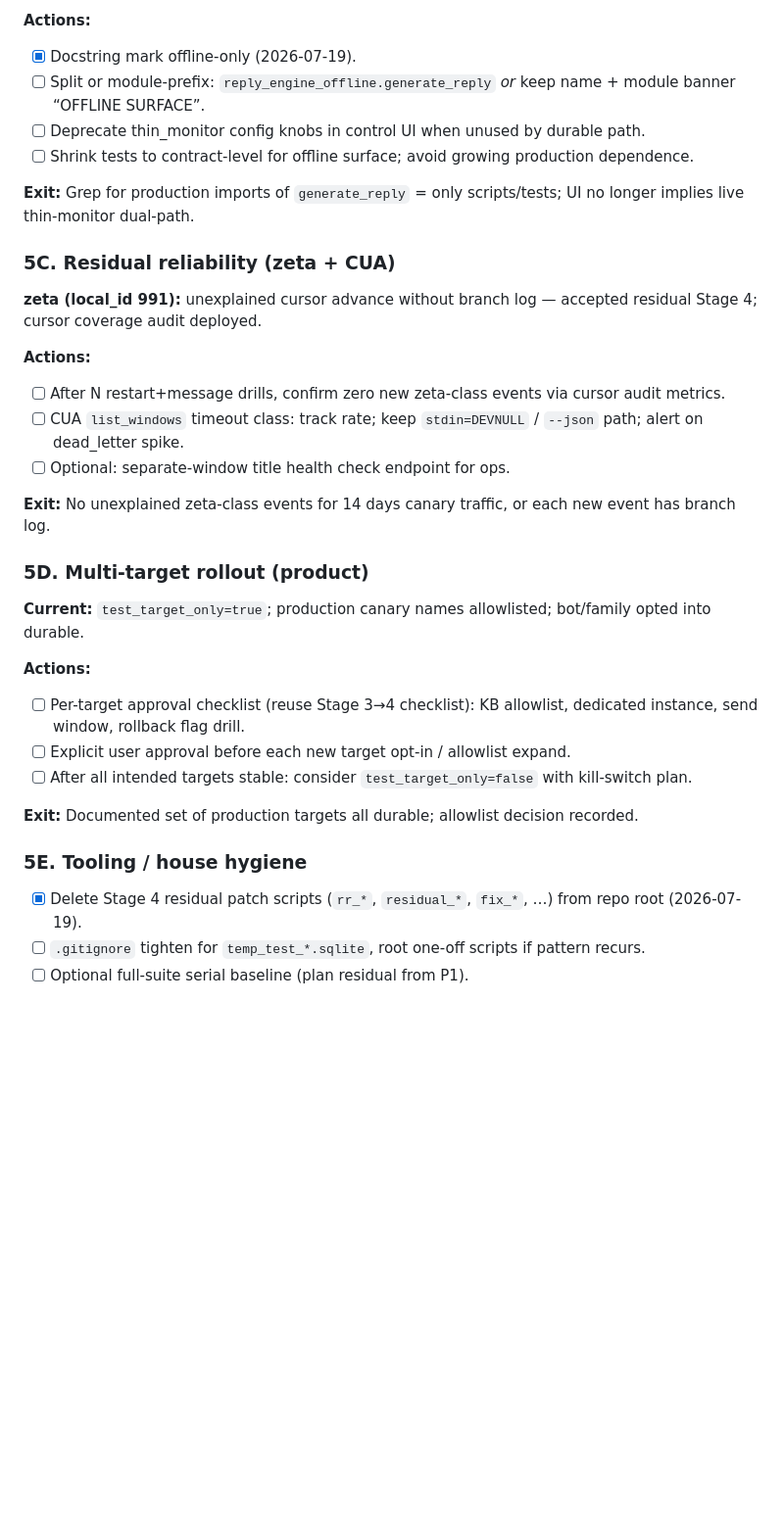
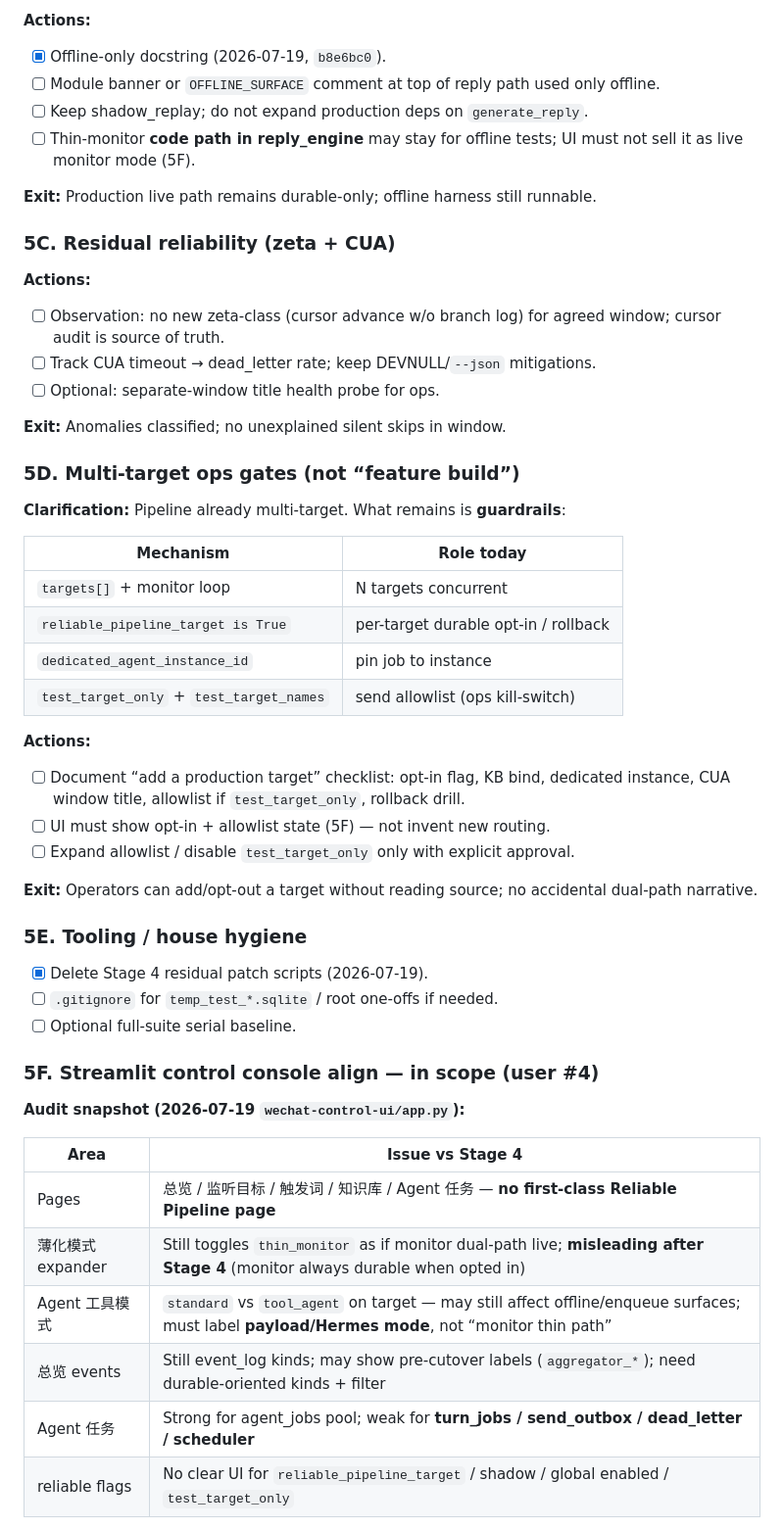
Before and after one commit to lewis-liu-web/wechat-automation-local, a Markdown page: docs/2026-07-19-stage5-plan.md, the part around one of its changes. Shown at 98% size. Rendered like a GitHub page; blank space fills up the shorter version.

```diff
--- a/docs/2026-07-19-stage5-plan.md
+++ b/docs/2026-07-19-stage5-plan.md
@@ -48,36 +63,55 @@ Without a named stage, these drift as ad-hoc tasks. Stage 5 is intentionally **h
 
 **Actions:**
-- [x] Docstring mark offline-only (2026-07-19).
-- [ ] Split or module-prefix: `reply_engine_offline.generate_reply` *or* keep name + module banner “OFFLINE SURFACE”.
-- [ ] Deprecate thin_monitor config knobs in control UI when unused by durable path.
-- [ ] Shrink tests to contract-level for offline surface; avoid growing production dependence.
+- [x] Offline-only docstring (2026-07-19, `b8e6bc0`).
+- [ ] Module banner or `OFFLINE_SURFACE` comment at top of reply path used only offline.
+- [ ] Keep shadow_replay; do not expand production deps on `generate_reply`.
+- [ ] Thin-monitor **code path in reply_engine** may stay for offline tests; UI must not sell it as live monitor mode (5F).
 
-**Exit:** Grep for production imports of `generate_reply` = only scripts/tests; UI no longer implies live thin-monitor dual-path.
+**Exit:** Production live path remains durable-only; offline harness still runnable.
 
 ### 5C. Residual reliability (zeta + CUA)
 
-**zeta (local_id 991):** unexplained cursor advance without branch log — accepted residual Stage 4; cursor coverage audit deployed.
+**Actions:**
+- [ ] Observation: no new zeta-class (cursor advance w/o branch log) for agreed window; cursor audit is source of truth.
+- [ ] Track CUA timeout → dead_letter rate; keep DEVNULL/`--json` mitigations.
+- [ ] Optional: separate-window title health probe for ops.
+
+**Exit:** Anomalies classified; no unexplained silent skips in window.
+
+### 5D. Multi-target ops gates (not “feature build”)
+
+**Clarification:** Pipeline already multi-target. What remains is **guardrails**:
+
+| Mechanism | Role today |
+|-----------|------------|
+| `targets[]` + monitor loop | N targets concurrent |
+| `reliable_pipeline_target is True` | per-target durable opt-in / rollback |
+| `dedicated_agent_instance_id` | pin job to instance |
+| `test_target_only` + `test_target_names` | send allowlist (ops kill-switch) |
 
 **Actions:**
-- [ ] After N restart+message drills, confirm zero new zeta-class events via cursor audit metrics.
-- [ ] CUA `list_windows` timeout class: track rate; keep `stdin=DEVNULL` / `--json` path; alert on dead_letter spike.
-- [ ] Optional: separate-window title health check endpoint for ops.
+- [ ] Document “add a production target” checklist: opt-in flag, KB bind, dedicated instance, CUA window title, allowlist if `test_target_only`, rollback drill.
+- [ ] UI must show opt-in + allowlist state (5F) — not invent new routing.
+- [ ] Expand allowlist / disable `test_target_only` only with explicit approval.
 
-**Exit:** No unexplained zeta-class events for 14 days canary traffic, or each new event has branch log.
-
-### 5D. Multi-target rollout (product)
-
-**Current:** `test_target_only=true`; production canary names allowlisted; bot/family opted into durable.
-
-**Actions:**
-- [ ] Per-target approval checklist (reuse Stage 3→4 checklist): KB allowlist, dedicated instance, send window, rollback flag drill.
-- [ ] Explicit user approval before each new target opt-in / allowlist expand.
-- [ ] After all intended targets stable: consider `test_target_only=false` with kill-switch plan.
-
-**Exit:** Documented set of production targets all durable; allowlist decision recorded.
+**Exit:** Operators can add/opt-out a target without reading source; no accidental dual-path narrative.
 
 ### 5E. Tooling / house hygiene
 
-- [x] Delete Stage 4 residual patch scripts (`rr_*`, `residual_*`, `fix_*`, …) from repo root (2026-07-19).
-- [ ] `.gitignore` tighten for `temp_test_*.sqlite`, root one-off scripts if pattern recurs.
-- [ ] Optional full-suite serial baseline (plan residual from P1).
+- [x] Delete Stage 4 residual patch scripts (2026-07-19).
+- [ ] `.gitignore` for `temp_test_*.sqlite` / root one-offs if needed.
+- [ ] Optional full-suite serial baseline.
+
+### 5F. Streamlit control console align — **in scope (user #4)**
+
+**Audit snapshot (2026-07-19 `wechat-control-ui/app.py`):**
+
+| Area | Issue vs Stage 4 |
+|------|------------------|
+| Pages | 总览 / 监听目标 / 触发词 / 知识库 / Agent 任务 — **no first-class Reliable Pipeline page** |
+| 薄化模式 expander | Still toggles `thin_monitor` as if monitor dual-path live; **misleading after Stage 4** (monitor always durable when opted in) |
+| Agent 工具模式 | `standard` vs `tool_agent` on target — may still affect offline/enqueue surfaces; must label **payload/Hermes mode**, not “monitor thin path” |
+| 总览 events | Still event_log kinds; may show pre-cutover labels (`aggregator_*`); need durable-oriented kinds + filter |
+| Agent 任务 | Strong for agent_jobs pool; weak for **turn_jobs / send_outbox / dead_letter / scheduler** |
+| reliable flags | No clear UI for `reliable_pipeline_target` / shadow / global enabled / `test_target_only` |
+
```
Also changed, not shown: other parts of docs/2026-07-19-stage5-plan.md (+98 -44 lines).
